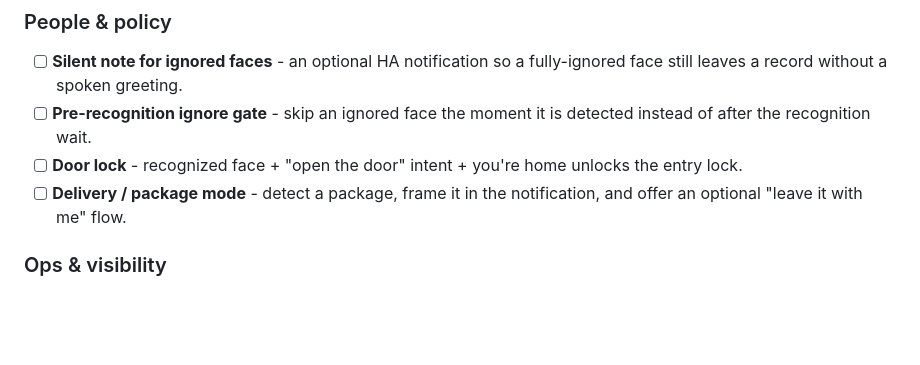
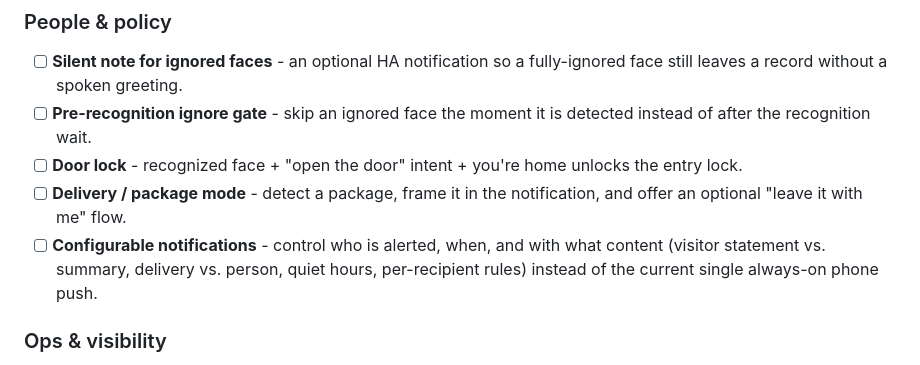
Before and after one commit to ryang3d/doorman-deluxe, a Markdown page: README.md, the part around the change. Drawn GitHub-style; blank space fills up the shorter version.

Commit message:
readme: add configurable notifications to planned features
Co-authored-by: Hermes Home Admin <home-admin@rg3d.me>

```diff
--- a/README.md
+++ b/README.md
@@ -276,6 +276,7 @@ A living list of features being worked on, roughly ordered by priority and group
 - [ ] **Pre-recognition ignore gate** - skip an ignored face the moment it is detected instead of after the recognition wait.
 - [ ] **Door lock** - recognized face + "open the door" intent + you're home unlocks the entry lock.
 - [ ] **Delivery / package mode** - detect a package, frame it in the notification, and offer an optional "leave it with me" flow.
+- [ ] **Configurable notifications** - control who is alerted, when, and with what content (visitor statement vs. summary, delivery vs. person, quiet hours, per-recipient rules) instead of the current single always-on phone push.
 
 ### Ops & visibility
 
```
